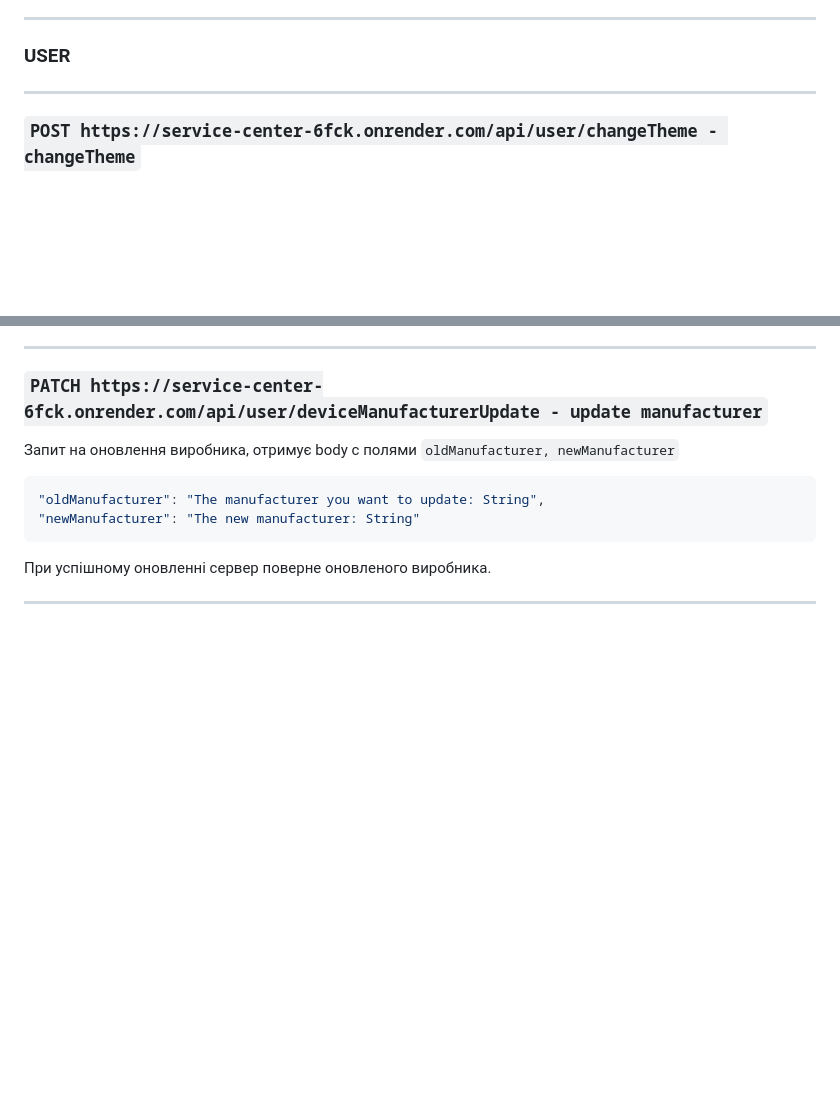
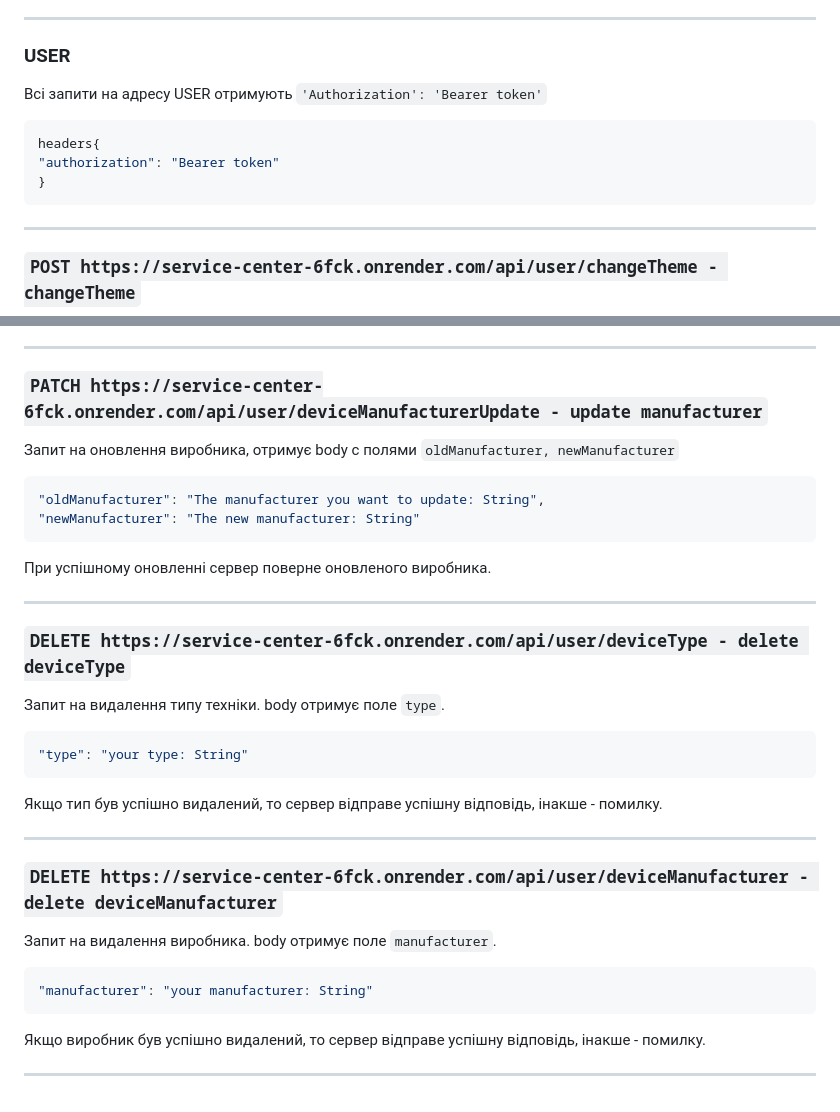
Before and after one commit to Zerossik/service-center_rest-api, a Markdown page: README.md, 2 parts joined by grey strips. Drawn GitHub-style; blank space fills up the shorter version.

````diff
--- a/README.md
+++ b/README.md
@@ -140,6 +140,12 @@ headers{
 Видаляє контакт за його ID
 ___
 ### USER
+Всі запити на адресу USER отримують `'Authorization': 'Bearer token'`
+```js
+headers{
+"authorization": "Bearer token"
+}
+```
 ___
 ### `POST https://service-center-6fck.onrender.com/api/user/changeTheme - changeTheme`
 Запит на зміну теми. Отримує body з полем `theme`
@@ -196,3 +202,17 @@ ___
 ```
 При успішному оновленні сервер поверне оновленого виробника.
 ___
+### `DELETE https://service-center-6fck.onrender.com/api/user/deviceType - delete deviceType`
+Запит на видалення типу техніки. body отримує поле `type`.
+```json
+"type": "your type: String"
+```
+Якщо тип був успішно видалений, то сервер відправе успішну відповідь, інакше - помилку.
+___
+### `DELETE https://service-center-6fck.onrender.com/api/user/deviceManufacturer - delete deviceManufacturer`
+Запит на видалення виробника. body отримує поле `manufacturer`.
+```json
+"manufacturer": "your manufacturer: String"
+```
+Якщо виробник був успішно видалений, то сервер відправе успішну відповідь, інакше - помилку.
+___
````
